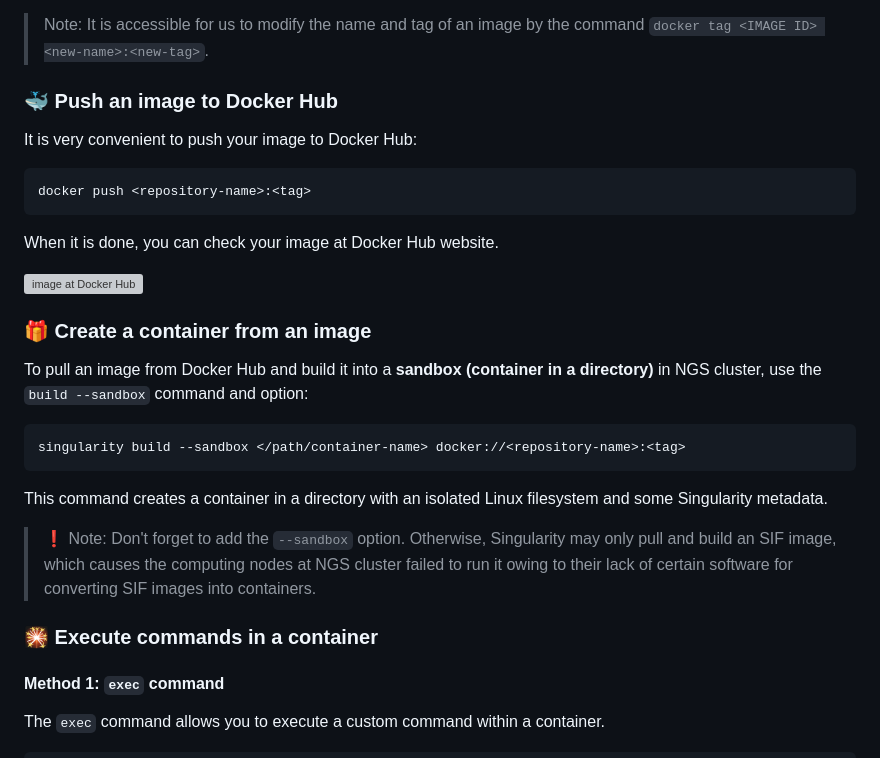
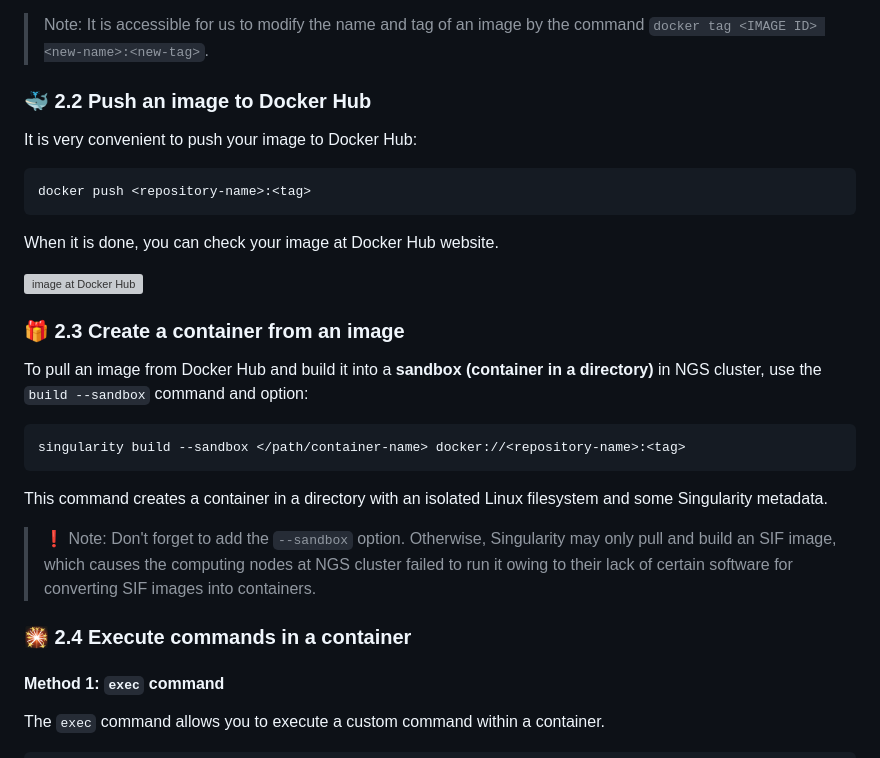
Before and after one commit to cuhk-haosun/doc-manual-pub, a Markdown page: NGS/Singularity/README.md, the part around one of its changes. Drawn GitHub-style; grey boxes are pictures that could not be loaded.

```diff
--- a/NGS/Singularity/README.md
+++ b/NGS/Singularity/README.md
@@ -101,7 +101,7 @@ python                  3.5                 045767ddf24a        3 weeks ago
 
 > Note: It is accessible for us to modify the name and tag of an image by the command `docker tag <IMAGE ID> <new-name>:<new-tag>`.
 
-### :whale: Push an image to Docker Hub
+### :whale: 2.2 Push an image to Docker Hub
 
 It is very convenient to push your image to Docker Hub:
 
@@ -113,7 +113,7 @@ When it is done, you can check your image at Docker Hub website.
 
 ![image at Docker Hub](figure/image.png)
 
-### :gift: Create a container from an image
+### :gift: 2.3 Create a container from an image
 
 To pull an image from Docker Hub and build it into a **sandbox (container in a directory)** in NGS cluster, use the `build --sandbox` command and option:
 
@@ -125,7 +125,7 @@ This command creates a container in a directory with an isolated Linux filesyste
 
 > :exclamation: Note: Don't forget to add the `--sandbox` option. Otherwise, Singularity may only pull and build an SIF image, which causes the computing nodes at NGS cluster failed to run it owing to their lack of certain software for converting SIF images into containers.
 
-### :sparkler: Execute commands in a container
+### :sparkler: 2.4 Execute commands in a container
 
 #### Method 1: `exec` command
 
```
Also changed, not shown: other parts of NGS/Singularity/README.md (+27 -27 lines).
